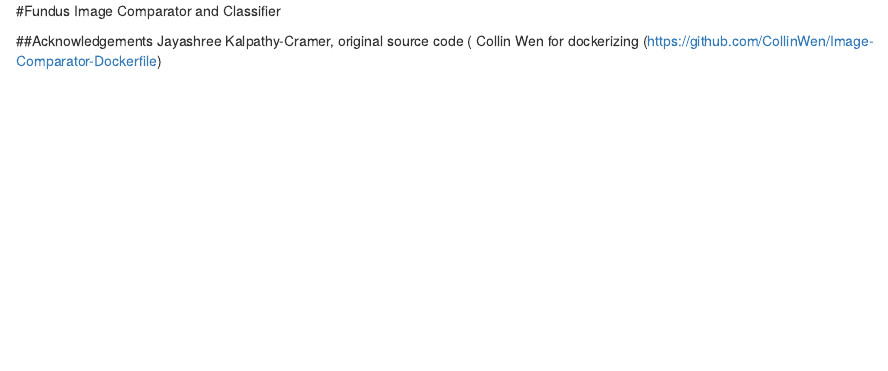
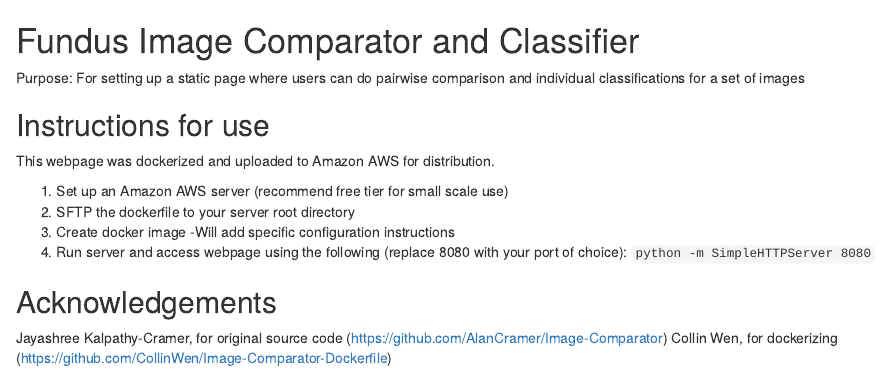
Before and after one commit to rfrost10/Image-Comparator, an R Markdown document (README.rmd): the page in a window 1100 px wide, from its top. Rendered offline with R 4.5, knitr and Pandoc, with nearby package versions.

Commit message:
Update README.rmd

```diff
--- a/README.rmd
+++ b/README.rmd
@@ -1,5 +1,17 @@
-#Fundus Image Comparator and Classifier
+# Fundus Image Comparator and Classifier
 
-##Acknowledgements
-Jayashree Kalpathy-Cramer, original source code (
-Collin Wen for dockerizing (https://github.com/CollinWen/Image-Comparator-Dockerfile)
+Purpose: For setting up a static page where users can do pairwise comparison and individual classifications for a set of images
+
+## Instructions for use
+This webpage was dockerized and uploaded to Amazon AWS for distribution.
+
+1. Set up an Amazon AWS server (recommend free tier for small scale use)
+2. SFTP the dockerfile to your server root directory
+3. Create docker image
+  -Will add specific configuration instructions
+4. Run server and access webpage using the following (replace 8080 with your port of choice):
+  `python -m SimpleHTTPServer 8080`
+
+## Acknowledgements
+Jayashree Kalpathy-Cramer, for original source code (https://github.com/AlanCramer/Image-Comparator)
+Collin Wen, for dockerizing (https://github.com/CollinWen/Image-Comparator-Dockerfile)
```
